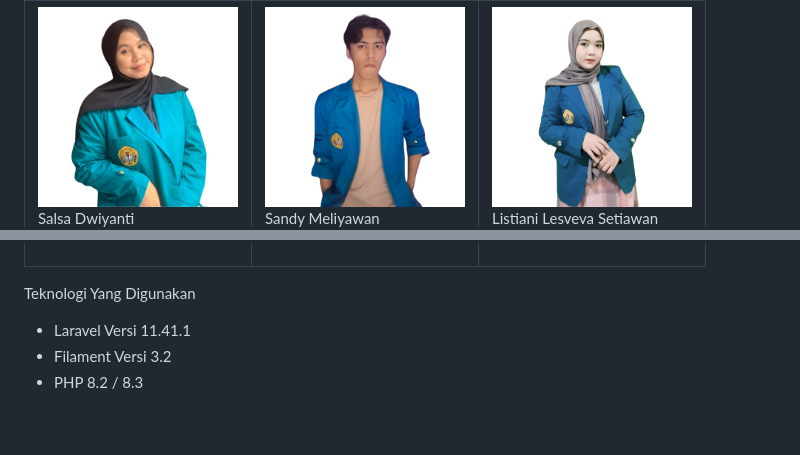
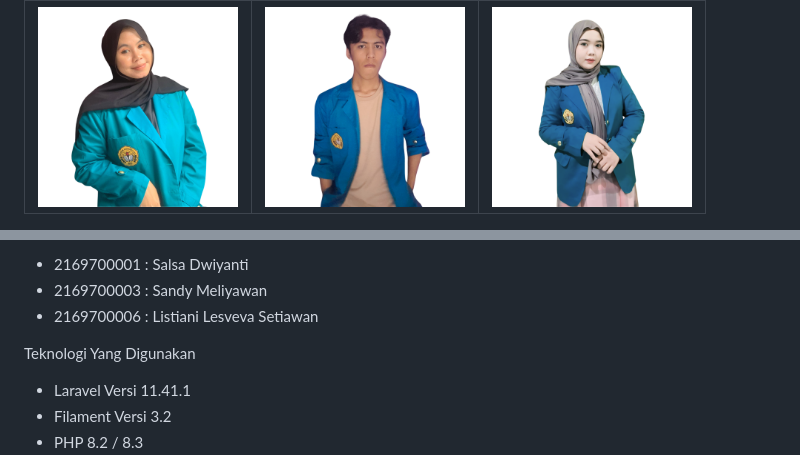
Before and after one commit to SandyM060101/uas-semester7, a Markdown page: README.md, 2 parts joined by grey strips. GitHub-like rendering; blank space fills up the shorter version.

```diff
--- a/README.md
+++ b/README.md
@@ -18,4 +18,2 @@ Anggota Kelompok
       <img src="https://github.com/SandyM060101/uas-semester7/blob/main/public/img/25.png?raw=true" width="200"/>
-      <br>
-      <p>Salsa Dwiyanti</p>
     </td>
@@ -32,6 +26,9 @@ Anggota Kelompok
   </tr>
 </table>
 
+- 2169700001 : Salsa Dwiyanti
+- 2169700003 : Sandy Meliyawan
+- 2169700006 : Listiani Lesveva Setiawan
 
 Teknologi Yang Digunakan
 
```
Also changed, not shown: other parts of README.md (+3 -7 lines).
